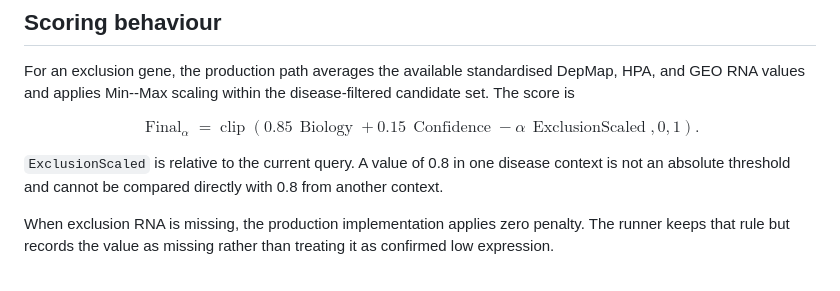
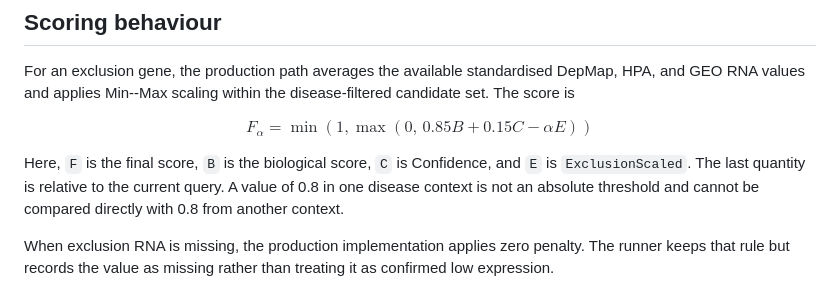
Before and after one commit to YannanLI0030/Data-Science-Group-Project, a Markdown page: docs/exclusion_penalty_structural_v1.md, the part around the change. Drawn GitHub-style.

Commit message:
Use GitHub-safe penalty notation

```diff
--- a/docs/exclusion_penalty_structural_v1.md
+++ b/docs/exclusion_penalty_structural_v1.md
@@ -56,18 +56,17 @@ DepMap, HPA, and GEO RNA values and applies Min--Max scaling within the
 disease-filtered candidate set. The score is
 
 $$
-\operatorname{Final}_\alpha =
-\operatorname{clip}\left(
-0.85\,\operatorname{Biology}
-+0.15\,\operatorname{Confidence}
--\alpha\,\operatorname{ExclusionScaled},
-0,1
-\right).
+F_\alpha =
+\min\left(
+1,
+\max\left(0,\,0.85B+0.15C-\alpha E\right)
+\right)
 $$
 
-`ExclusionScaled` is relative to the current query. A value of 0.8 in one
-disease context is not an absolute threshold and cannot be compared directly
-with 0.8 from another context.
+Here, `F` is the final score, `B` is the biological score, `C` is Confidence,
+and `E` is `ExclusionScaled`. The last quantity is relative to the current
+query. A value of 0.8 in one disease context is not an absolute threshold and
+cannot be compared directly with 0.8 from another context.
 
 When exclusion RNA is missing, the production implementation applies zero
 penalty. The runner keeps that rule but records the value as missing rather
```
